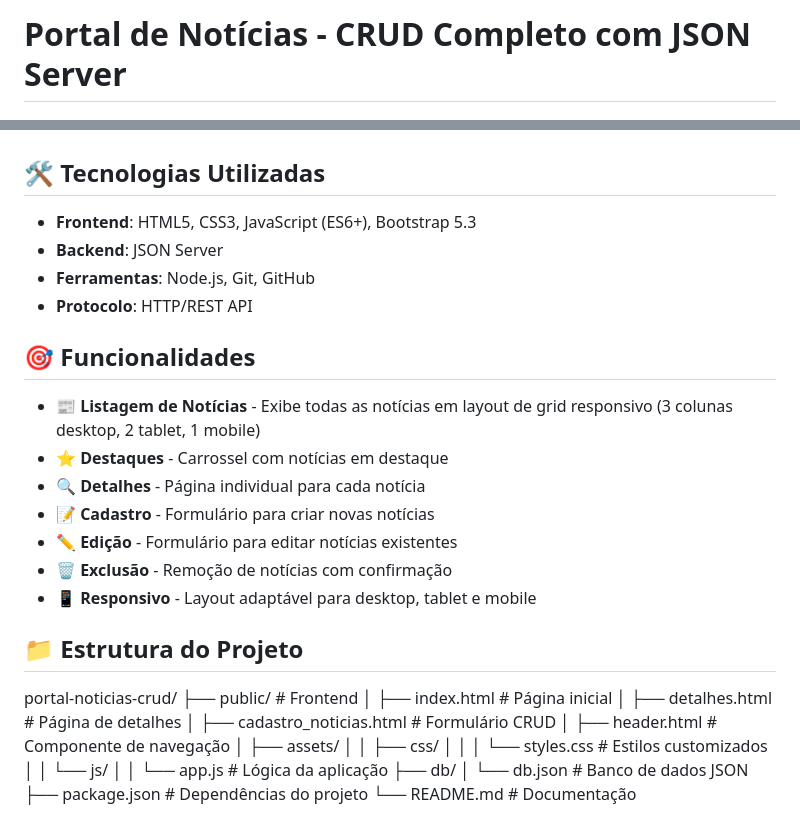
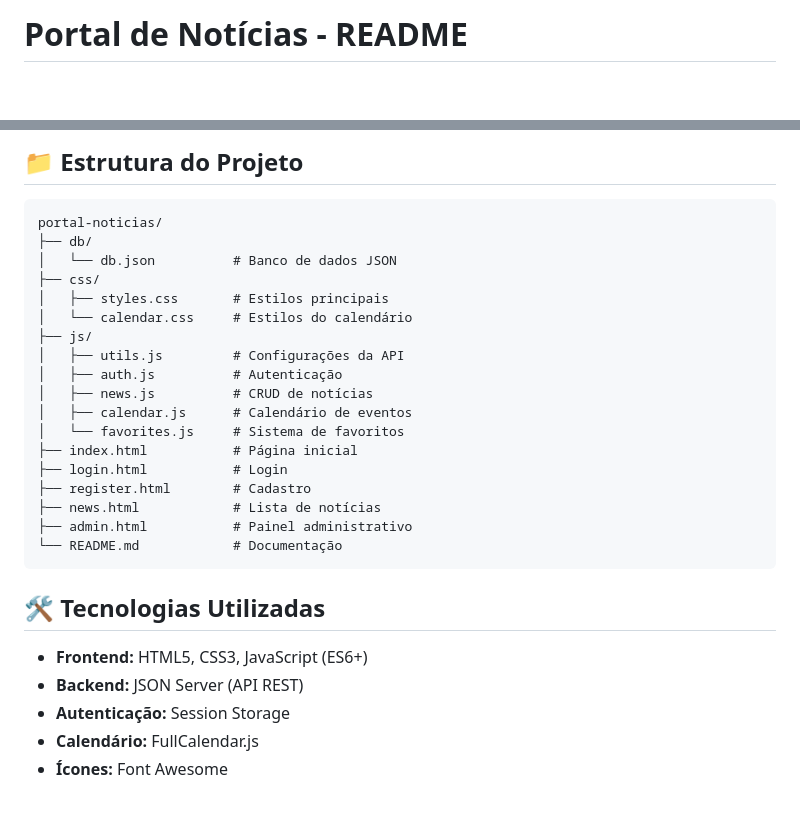
Before and after one commit to erezende544/portal-noticias-crud, a Markdown page: README.md, 2 parts joined by grey strips. GitHub-like rendering; blank space fills up the shorter version.

````diff
--- a/README.md
+++ b/README.md
@@ -1,2 +1,2 @@
-# Portal de Notícias - CRUD Completo com JSON Server
+# Portal de Notícias - README
 
@@ -6,36 +172,31 @@ Este projeto é um portal de notícias completo desenvolvido como parte da disci
+## 📁 Estrutura do Projeto
+
+```
+portal-noticias/
+├── db/
+│   └── db.json          # Banco de dados JSON
+├── css/
+│   ├── styles.css       # Estilos principais
+│   └── calendar.css     # Estilos do calendário
+├── js/
+│   ├── utils.js         # Configurações da API
+│   ├── auth.js          # Autenticação
+│   ├── news.js          # CRUD de notícias
+│   ├── calendar.js      # Calendário de eventos
+│   └── favorites.js     # Sistema de favoritos
+├── index.html           # Página inicial
+├── login.html           # Login
+├── register.html        # Cadastro
+├── news.html            # Lista de notícias
+├── admin.html           # Painel administrativo
+└── README.md            # Documentação
+```
 
 ## 🛠️ Tecnologias Utilizadas
 
-- **Frontend**: HTML5, CSS3, JavaScript (ES6+), Bootstrap 5.3
-- **Backend**: JSON Server
-- **Ferramentas**: Node.js, Git, GitHub
-- **Protocolo**: HTTP/REST API
+- **Frontend:** HTML5, CSS3, JavaScript (ES6+)
+- **Backend:** JSON Server (API REST)
+- **Autenticação:** Session Storage
+- **Calendário:** FullCalendar.js
+- **Ícones:** Font Awesome
 
-## 🎯 Funcionalidades
-
-- **📰 Listagem de Notícias** - Exibe todas as notícias em layout de grid responsivo (3 colunas desktop, 2 tablet, 1 mobile)
-- **⭐ Destaques** - Carrossel com notícias em destaque
-- **🔍 Detalhes** - Página individual para cada notícia
-- **📝 Cadastro** - Formulário para criar novas notícias
-- **✏️ Edição** - Formulário para editar notícias existentes
-- **🗑️ Exclusão** - Remoção de notícias com confirmação
-- **📱 Responsivo** - Layout adaptável para desktop, tablet e mobile
-
-## 📁 Estrutura do Projeto
-portal-noticias-crud/
-├── public/ # Frontend
-│ ├── index.html # Página inicial
-│ ├── detalhes.html # Página de detalhes
-│ ├── cadastro_noticias.html # Formulário CRUD
-│ ├── header.html # Componente de navegação
-│ ├── assets/
-│ │ ├── css/
-│ │ │ └── styles.css # Estilos customizados
-│ │ └── js/
-│ │ └── app.js # Lógica da aplicação
-├── db/
-│ └── db.json # Banco de dados JSON
-├── package.json # Dependências do projeto
-└── README.md # Documentação
-
-
````
Also changed, not shown: other parts of README.md (+169 -178 lines).
